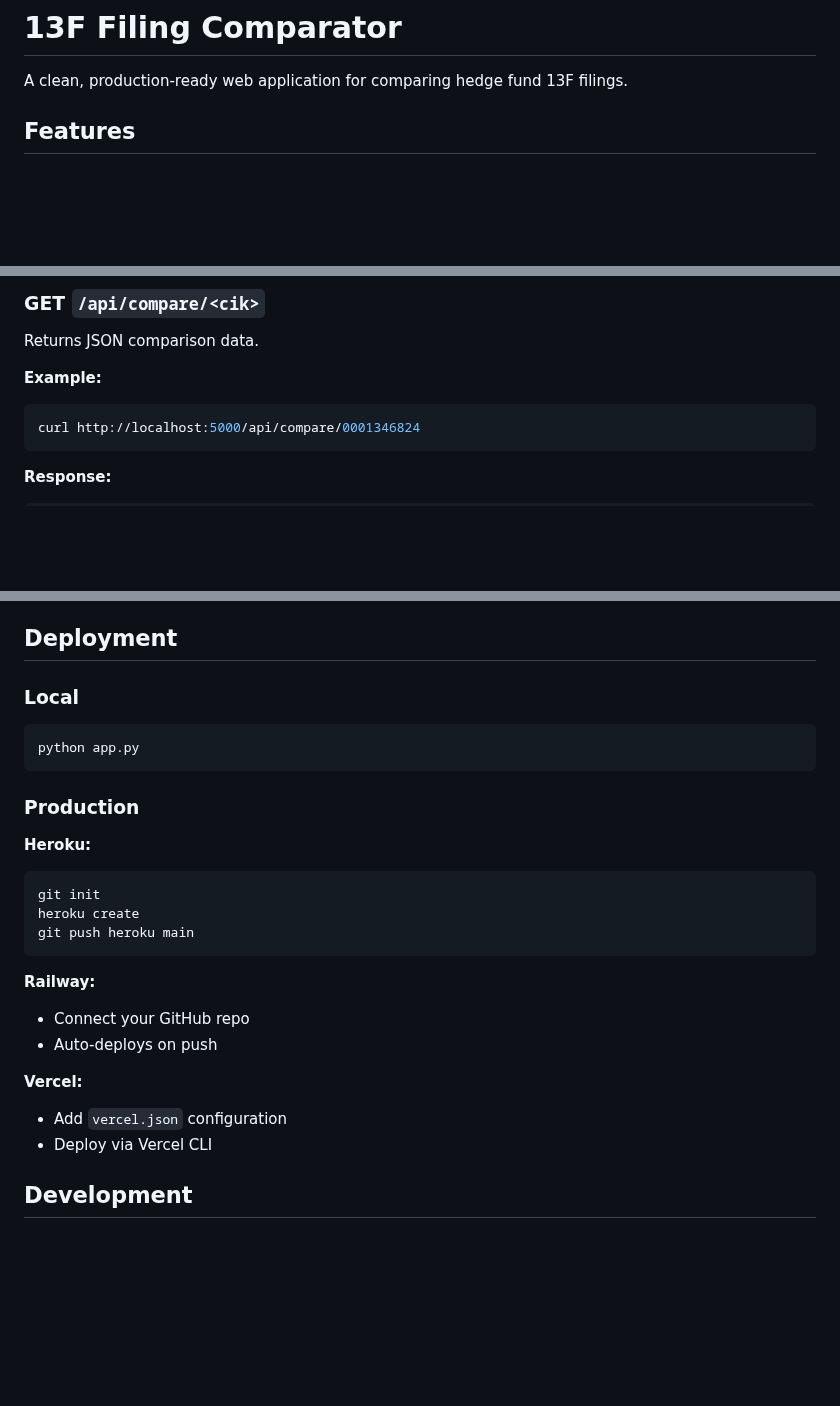
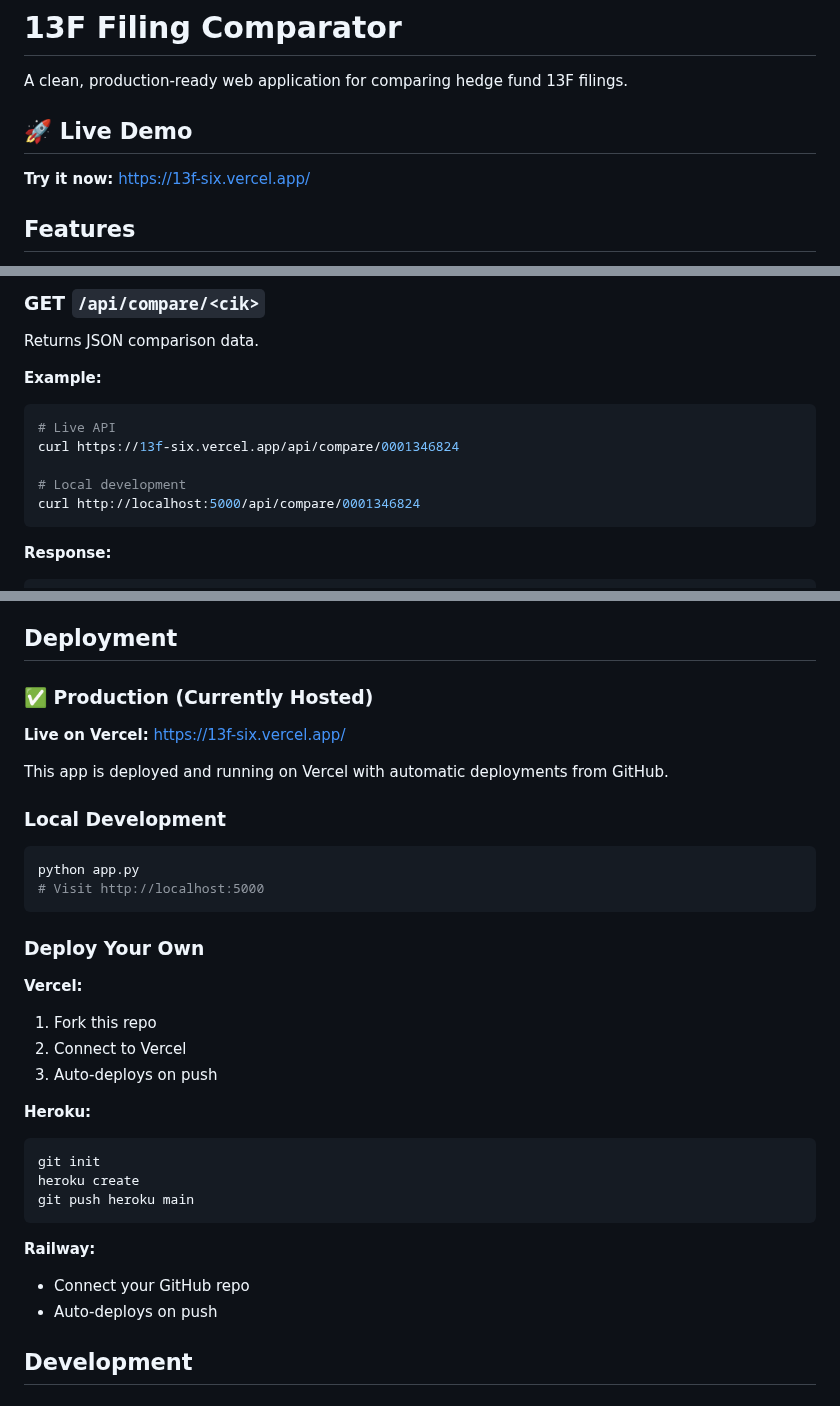
Before and after one commit to MARCOpo1o/13f, a Markdown page: README.md, 3 parts joined by grey strips. GitHub-like rendering; blank space fills up the shorter version.

Commit message:
docs: add live demo link to README

````diff
--- a/README.md
+++ b/README.md
@@ -1,6 +1,10 @@
 # 13F Filing Comparator
 
 A clean, production-ready web application for comparing hedge fund 13F filings.
+
+## 🚀 Live Demo
+
+**Try it now:** [https://13f-six.vercel.app/](https://13f-six.vercel.app/)
 
 ## Features
 
@@ -77,6 +81,10 @@ Returns JSON comparison data.
 
 **Example:**
 ```bash
+# Live API
+curl https://13f-six.vercel.app/api/compare/0001346824
+
+# Local development
 curl http://localhost:5000/api/compare/0001346824
 ```
 
@@ -123,13 +131,25 @@ Edit `config.py` to customize:
 
 ## Deployment
 
-### Local
+### ✅ Production (Currently Hosted)
+
+**Live on Vercel:** [https://13f-six.vercel.app/](https://13f-six.vercel.app/)
+
+This app is deployed and running on Vercel with automatic deployments from GitHub.
+
+### Local Development
 
 ```bash
 python app.py
+# Visit http://localhost:5000
 ```
 
-### Production
+### Deploy Your Own
+
+**Vercel:**
+1. Fork this repo
+2. Connect to Vercel
+3. Auto-deploys on push
 
 **Heroku:**
 ```bash
@@ -141,10 +161,6 @@ git push heroku main
 **Railway:**
 - Connect your GitHub repo
 - Auto-deploys on push
-
-**Vercel:**
-- Add `vercel.json` configuration
-- Deploy via Vercel CLI
 
 ## Development
 
````
